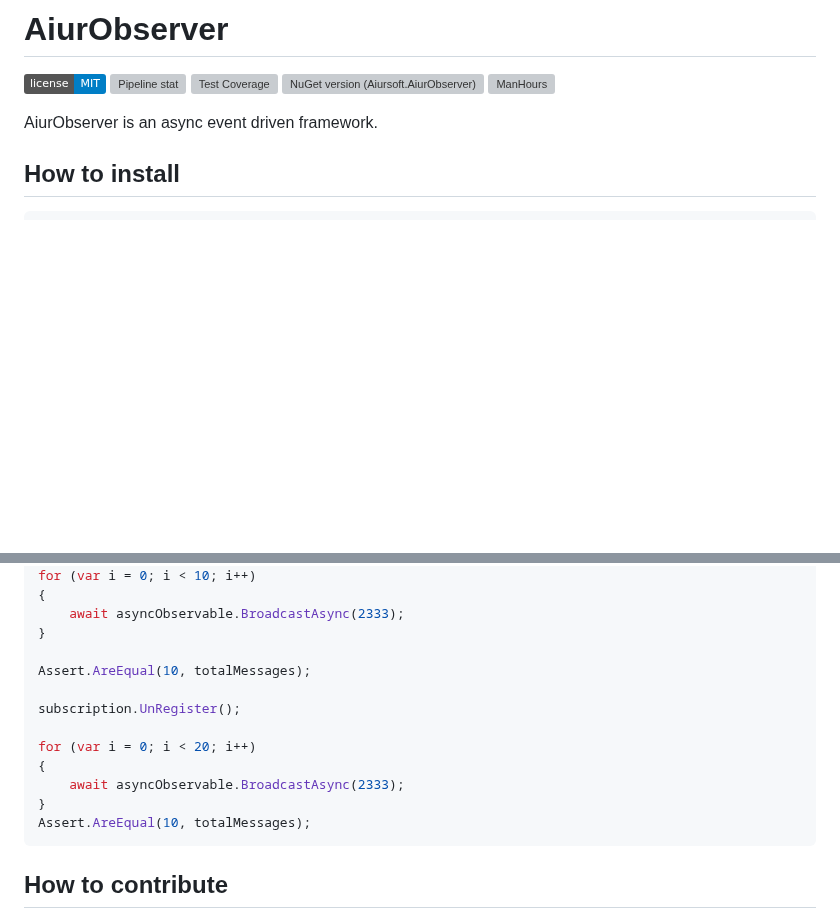
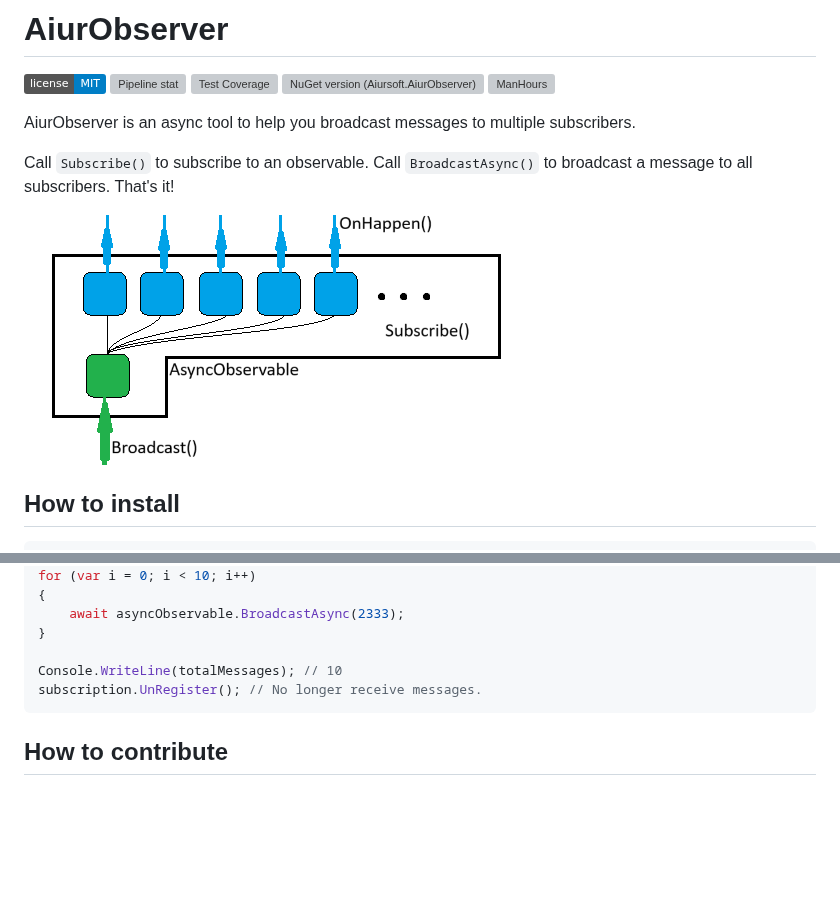
Before and after one commit to AiursoftWeb/AiurObserver, a Markdown page: README.md, 2 parts joined by grey strips. GitHub-like rendering; pictures changed too: assets/structure.png (added); badges without logos; blank space fills up the shorter version; grey boxes are pictures that could not be loaded.

Commit message:
Add pic.

````diff
--- a/README.md
+++ b/README.md
@@ -6,7 +6,11 @@
 [![NuGet version (Aiursoft.AiurObserver)](https://img.shields.io/nuget/v/Aiursoft.AiurObserver.svg)](https://www.nuget.org/packages/Aiursoft.AiurObserver/)
 [![ManHours](https://manhours.aiursoft.cn/r/gitlab.aiursoft.cn/aiursoft/AiurObserver.svg)](https://gitlab.aiursoft.cn/aiursoft/AiurObserver/-/commits/master?ref_type=heads)
 
-AiurObserver is an async event driven framework.
+AiurObserver is an async tool to help you broadcast messages to multiple subscribers.
+
+Call `Subscribe()` to subscribe to an observable. Call `BroadcastAsync()` to broadcast a message to all subscribers. That's it!
+
+![structure](assets/structure.png)
 
 ## How to install
 
@@ -37,15 +41,8 @@ for (var i = 0; i < 10; i++)
     await asyncObservable.BroadcastAsync(2333);
 }
 
-Assert.AreEqual(10, totalMessages);
-
-subscription.UnRegister();
-
-for (var i = 0; i < 20; i++)
-{
-    await asyncObservable.BroadcastAsync(2333);
-}
-Assert.AreEqual(10, totalMessages);
+Console.WriteLine(totalMessages); // 10
+subscription.UnRegister(); // No longer receive messages.
 ```
 
 ## How to contribute
````
